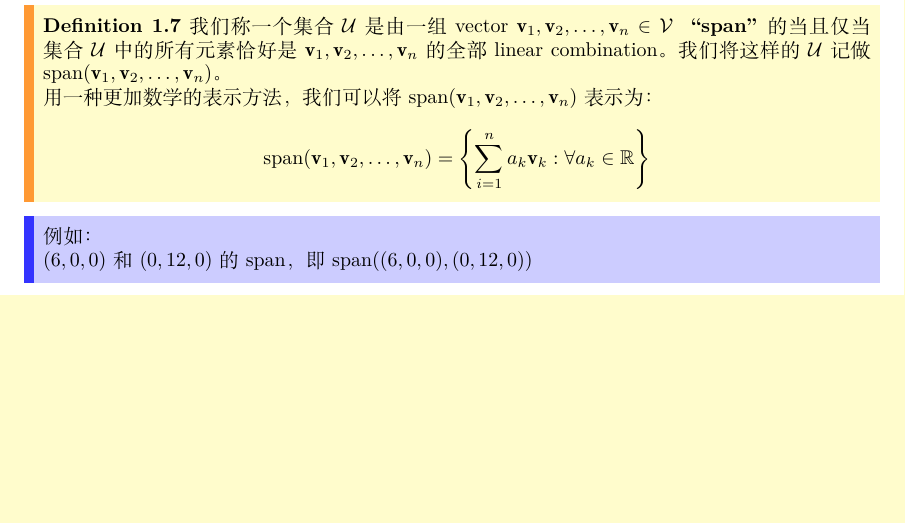
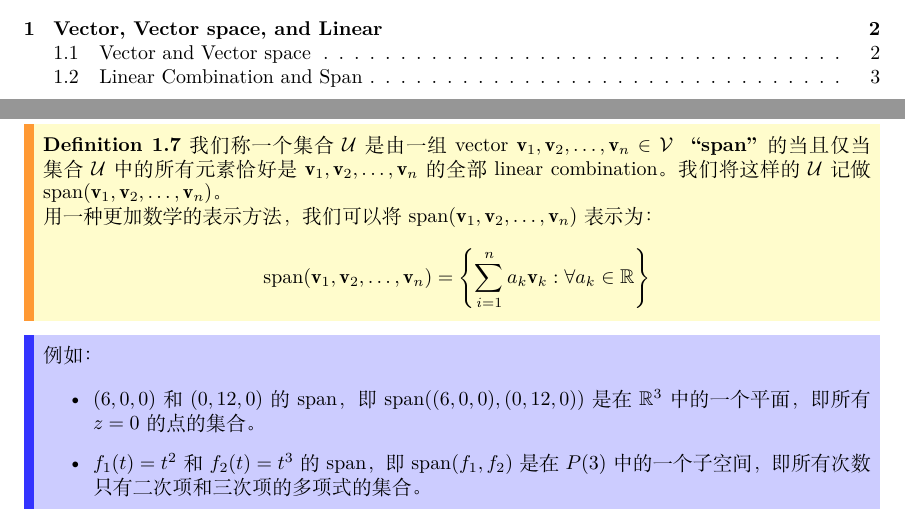
Before and after one commit to MelchizedekM/Linear_algebra_note, a LaTeX document (linear_algebra.tex): part of page 5 of 5 before the commit and two parts of pages 2 and 5 of 5 after it, the two joined at a grey line, cut at the place of the change, the shorter picture padded with empty space. The pictures show the PDF file linear_algebra.pdf that the author committed with the source.

Commit message:
regular add

```diff
--- a/linear_algebra.tex
+++ b/linear_algebra.tex
@@ -196,7 +196,14 @@ $\R^n$之中，$\forall a \in \R \b \forall \v = (v_1,v_2,\dots,v_n) \in \R^n$
 \egb
 例如：
 
-$(6,0,0)$和$(0,12,0)$的span，即$\span((6,0,0),(0,12,0))$
+\begin{itemize}
+
+\item  $(6,0,0)$和$(0,12,0)$的span，即$\span((6,0,0),(0,12,0))$是在$\R^3$中的一个平面，即所有$z=0$的点的集合。
+
+
+\item $f_1(t) = t^2$和$f_2(t) = t^3$的span，即$\span(f_1,f_2)$是在$P(3)$中的一个子空间，即所有次数只有二次项和三次项的多项式的集合。
+
+\end{itemize}
 
 \ege
 
```
Also changed, not shown: linear_algebra.pdf, 3 other files.
